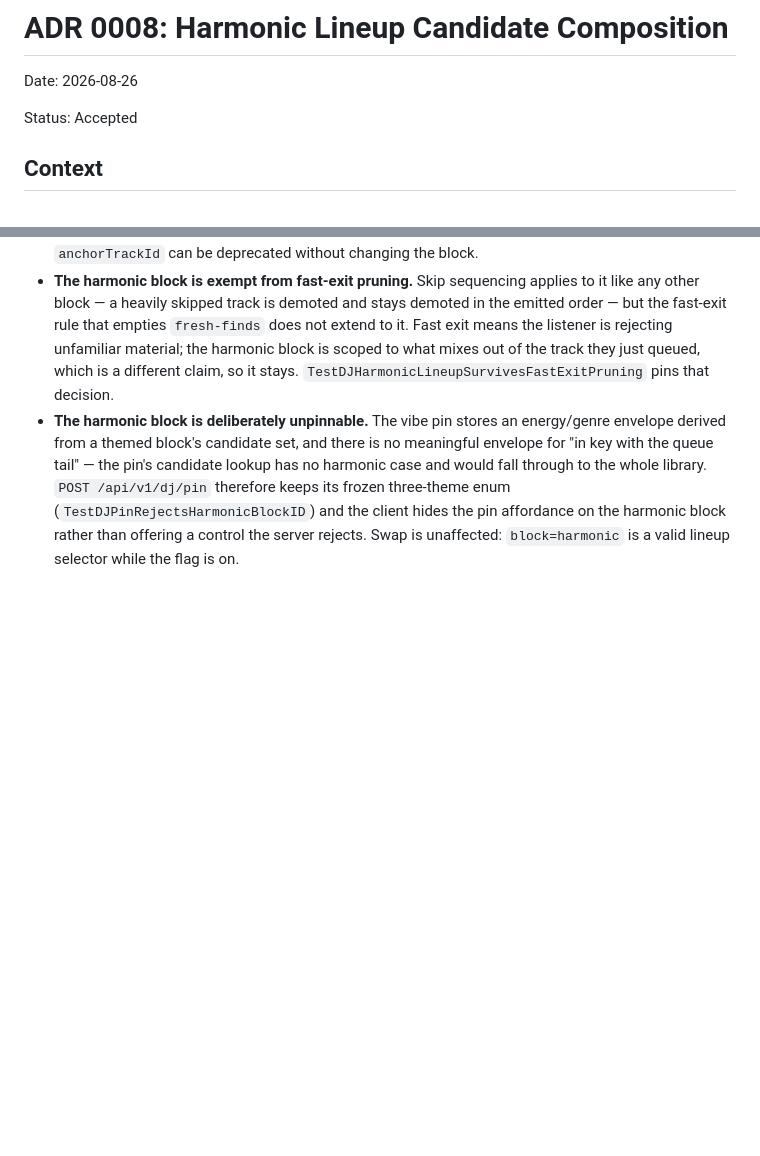
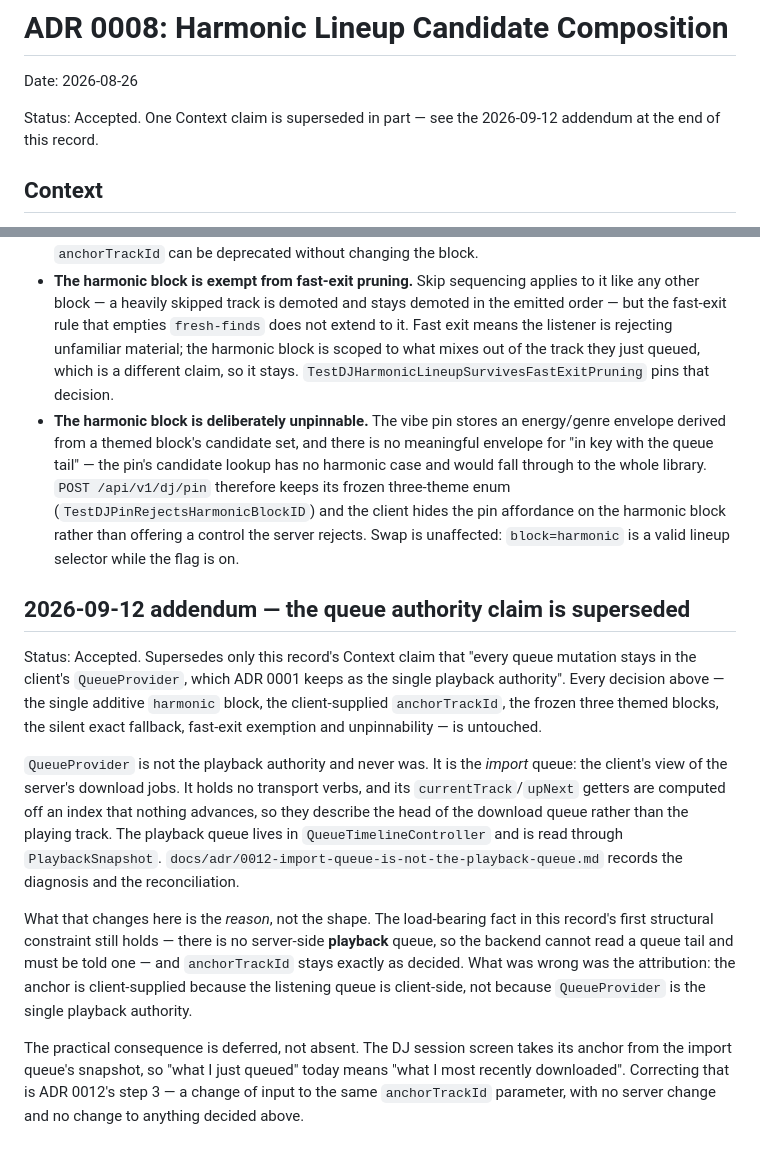
Before and after one commit to donovan-yohan/open-music-player, a Markdown page: docs/adr/0008-harmonic-lineup-candidate-composition.md, 2 parts joined by grey strips. GitHub-like rendering; blank space fills up the shorter version.

```diff
--- a/docs/adr/0008-harmonic-lineup-candidate-composition.md
+++ b/docs/adr/0008-harmonic-lineup-candidate-composition.md
@@ -2,7 +2,8 @@
 
 Date: 2026-08-26
 
-Status: Accepted
+Status: Accepted. One Context claim is superseded in part — see the
+2026-09-12 addendum at the end of this record.
 
 ## Context
 
@@ -116,3 +117,33 @@ for the queue.
   on the harmonic block rather than offering a control the server rejects. Swap
   is unaffected: `block=harmonic` is a valid lineup selector while the flag is
   on.
+
+## 2026-09-12 addendum — the queue authority claim is superseded
+
+Status: Accepted. Supersedes only this record's Context claim that "every queue
+mutation stays in the client's `QueueProvider`, which ADR 0001 keeps as the
+single playback authority". Every decision above — the single additive
+`harmonic` block, the client-supplied `anchorTrackId`, the frozen three themed
+blocks, the silent exact fallback, fast-exit exemption and unpinnability — is
+untouched.
+
+`QueueProvider` is not the playback authority and never was. It is the *import*
+queue: the client's view of the server's download jobs. It holds no transport
+verbs, and its `currentTrack`/`upNext` getters are computed off an index that
+nothing advances, so they describe the head of the download queue rather than
+the playing track. The playback queue lives in `QueueTimelineController` and is
+read through `PlaybackSnapshot`. `docs/adr/0012-import-queue-is-not-the-playback-queue.md`
+records the diagnosis and the reconciliation.
+
+What that changes here is the *reason*, not the shape. The load-bearing fact in
+this record's first structural constraint still holds — there is no server-side
+**playback** queue, so the backend cannot read a queue tail and must be told one
+— and `anchorTrackId` stays exactly as decided. What was wrong was the
+attribution: the anchor is client-supplied because the listening queue is
+client-side, not because `QueueProvider` is the single playback authority.
+
+The practical consequence is deferred, not absent. The DJ session screen takes
+its anchor from the import queue's snapshot, so "what I just queued" today means
+"what I most recently downloaded". Correcting that is ADR 0012's step 3 — a
+change of input to the same `anchorTrackId` parameter, with no server change and
+no change to anything decided above.
```
Also changed, not shown: docs/adr/0001-playback-timeline-source-of-truth.md (+33 -6 lines), docs/adr/0012-import-queue-is-not-the-playback-queue.md (added, +139 -0 lines).
